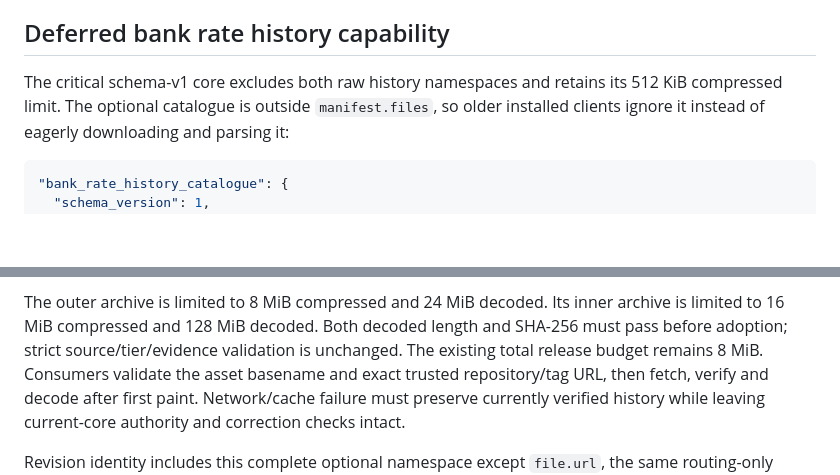
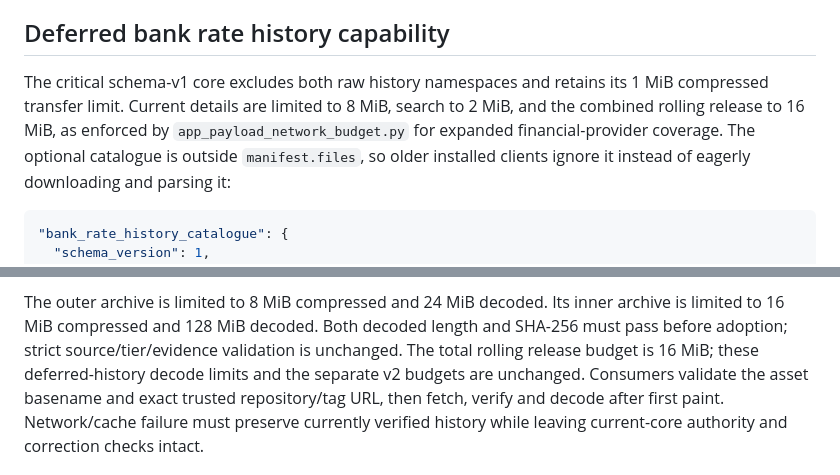
Before and after one commit to yanniedog/AR-local, a Markdown page: docs/MOBILE_APP.md, 2 parts joined by grey strips. Rendered like a GitHub page; blank space fills up the shorter version.

Commit message:
Document current expanded payload transfer budgets

````diff
--- a/docs/MOBILE_APP.md
+++ b/docs/MOBILE_APP.md
@@ -80,7 +80,10 @@ sample-to-production publisher in this repository.
 ## Deferred bank rate history capability
 
 The critical schema-v1 core excludes both raw history namespaces and retains its
-512 KiB compressed limit. The optional catalogue is outside `manifest.files`, so
+1 MiB compressed transfer limit. Current details are limited to 8 MiB, search
+to 2 MiB, and the combined rolling release to 16 MiB, as enforced by
+`app_payload_network_budget.py` for expanded financial-provider coverage.
+The optional catalogue is outside `manifest.files`, so
 older installed clients ignore it instead of eagerly downloading and parsing it:
 
 ```json
@@ -111,7 +114,8 @@ manifests, indexes and the optional asset; authenticated readback remains requir
 The outer archive is limited to 8 MiB compressed and 24 MiB decoded. Its inner
 archive is limited to 16 MiB compressed and 128 MiB decoded. Both decoded length
 and SHA-256 must pass before adoption; strict source/tier/evidence validation is
-unchanged. The existing total release budget remains 8 MiB. Consumers validate
+unchanged. The total rolling release budget is 16 MiB; these deferred-history
+decode limits and the separate v2 budgets are unchanged. Consumers validate
 the asset basename and exact trusted repository/tag URL, then fetch, verify and
 decode after first paint. Network/cache failure must preserve currently verified
 history while leaving current-core authority and correction checks intact.
````
Also changed, not shown: docs/BANK_RATE_HISTORY_CATALOGUE.md (+6 -3 lines), docs/MONETARY-WIRE3-PRODUCER.md (+4 -1 lines).
